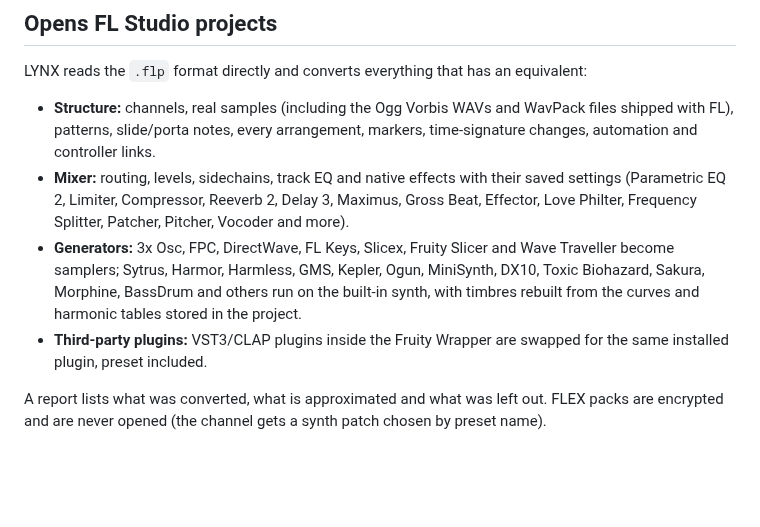
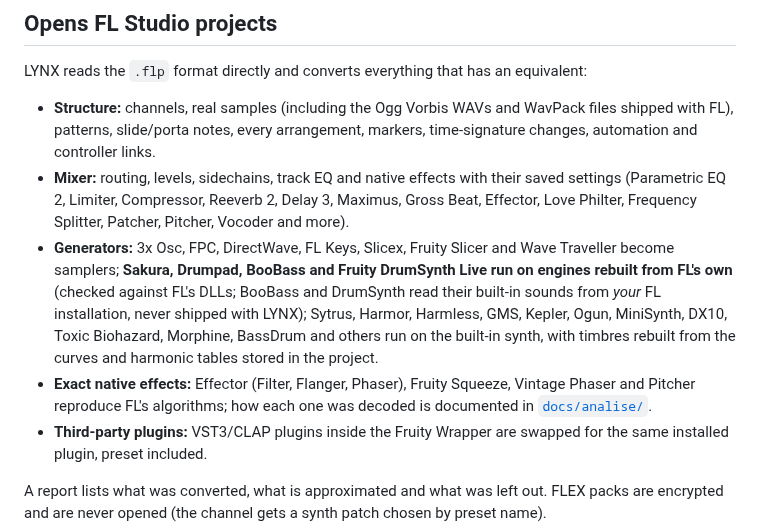
Before and after one commit to Ivan-Spoda/LYNX, a Markdown page: README.md, the part around the change. GitHub-like rendering; blank space fills up the shorter version.

Commit message:
README: engines rebuilt from FL (Sakura, Drumpad, BooBass, DrumSynth Live) and exact native effects

```diff
--- a/README.md
+++ b/README.md
@@ -164,7 +164,8 @@ LYNX reads the `.flp` format directly and converts everything that has an equiva
 
 - **Structure:** channels, real samples (including the Ogg Vorbis WAVs and WavPack files shipped with FL), patterns, slide/porta notes, every arrangement, markers, time-signature changes, automation and controller links.
 - **Mixer:** routing, levels, sidechains, track EQ and native effects with their saved settings (Parametric EQ 2, Limiter, Compressor, Reeverb 2, Delay 3, Maximus, Gross Beat, Effector, Love Philter, Frequency Splitter, Patcher, Pitcher, Vocoder and more).
-- **Generators:** 3x Osc, FPC, DirectWave, FL Keys, Slicex, Fruity Slicer and Wave Traveller become samplers; Sytrus, Harmor, Harmless, GMS, Kepler, Ogun, MiniSynth, DX10, Toxic Biohazard, Sakura, Morphine, BassDrum and others run on the built-in synth, with timbres rebuilt from the curves and harmonic tables stored in the project.
+- **Generators:** 3x Osc, FPC, DirectWave, FL Keys, Slicex, Fruity Slicer and Wave Traveller become samplers; **Sakura, Drumpad, BooBass and Fruity DrumSynth Live run on engines rebuilt from FL's own** (checked against FL's DLLs; BooBass and DrumSynth read their built-in sounds from *your* FL installation, never shipped with LYNX); Sytrus, Harmor, Harmless, GMS, Kepler, Ogun, MiniSynth, DX10, Toxic Biohazard, Morphine, BassDrum and others run on the built-in synth, with timbres rebuilt from the curves and harmonic tables stored in the project.
+- **Exact native effects:** Effector (Filter, Flanger, Phaser), Fruity Squeeze, Vintage Phaser and Pitcher reproduce FL's algorithms; how each one was decoded is documented in [`docs/analise/`](docs/analise/).
 - **Third-party plugins:** VST3/CLAP plugins inside the Fruity Wrapper are swapped for the same installed plugin, preset included.
 
 A report lists what was converted, what is approximated and what was left out. FLEX packs are encrypted and are never opened (the channel gets a synth patch chosen by preset name).
```
